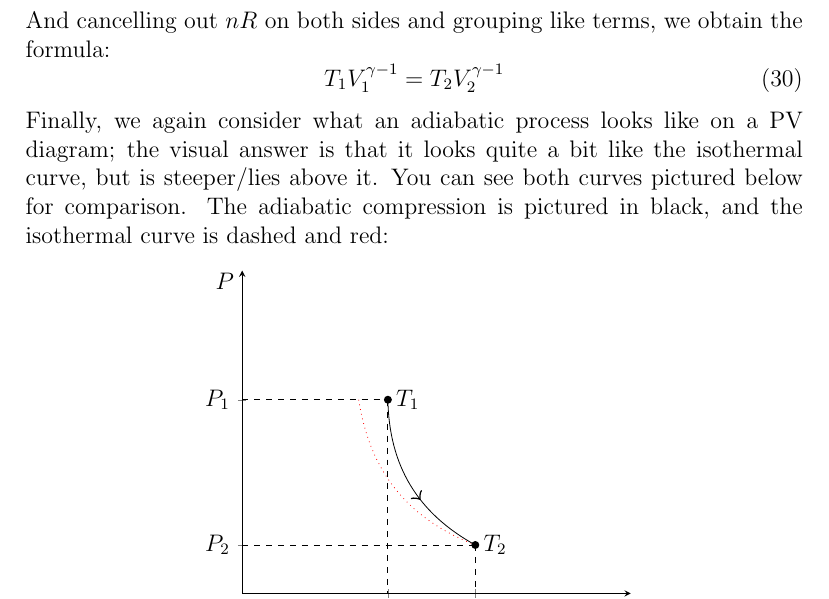
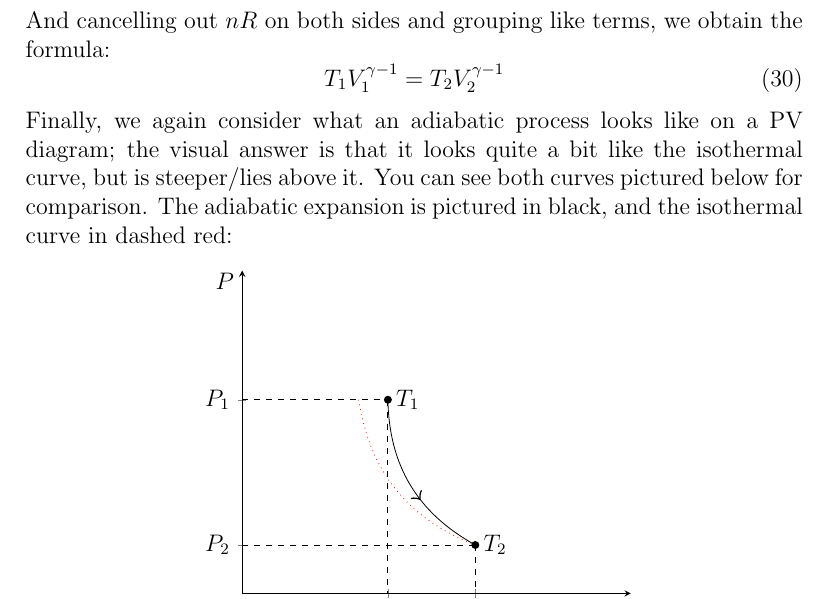
Before and after one commit to RioWeil/SCIE001-thermo-notes, a LaTeX document (Thermodynamics-Notes.tex, which reads OneLaw/adiabatic.tex): part of page 28 of 70, cut so that both start at the same text. Compiled offline with pdfLaTeX.

Commit message:
Fix typo: adiabatic compression -> expansion.

```diff
--- a/OneLaw/adiabatic.tex
+++ b/OneLaw/adiabatic.tex
@@ -56,7 +56,7 @@ And cancelling out $nR$ on both sides and grouping like terms, we obtain the for
 \begin{equation}
     T_1V_1^{\gamma-1} = T_2V_2^{\gamma-1}
 \end{equation}
-Finally, we again consider what an adiabatic process looks like on a PV diagram; the visual answer is that it looks quite a bit like the isothermal curve, but is steeper/lies above it. You can see both curves pictured below for comparison. The adiabatic compression is pictured in black, and the isothermal curve is dashed and red:
+Finally, we again consider what an adiabatic process looks like on a PV diagram; the visual answer is that it looks quite a bit like the isothermal curve, but is steeper/lies above it. You can see both curves pictured below for comparison. The adiabatic expansion is pictured in black, and the isothermal curve in dashed red:
 \begin{center}
     \begin{tikzpicture}
     \begin{axis}[
```
Also changed, not shown: Thermodynamics-Notes.pdf.
